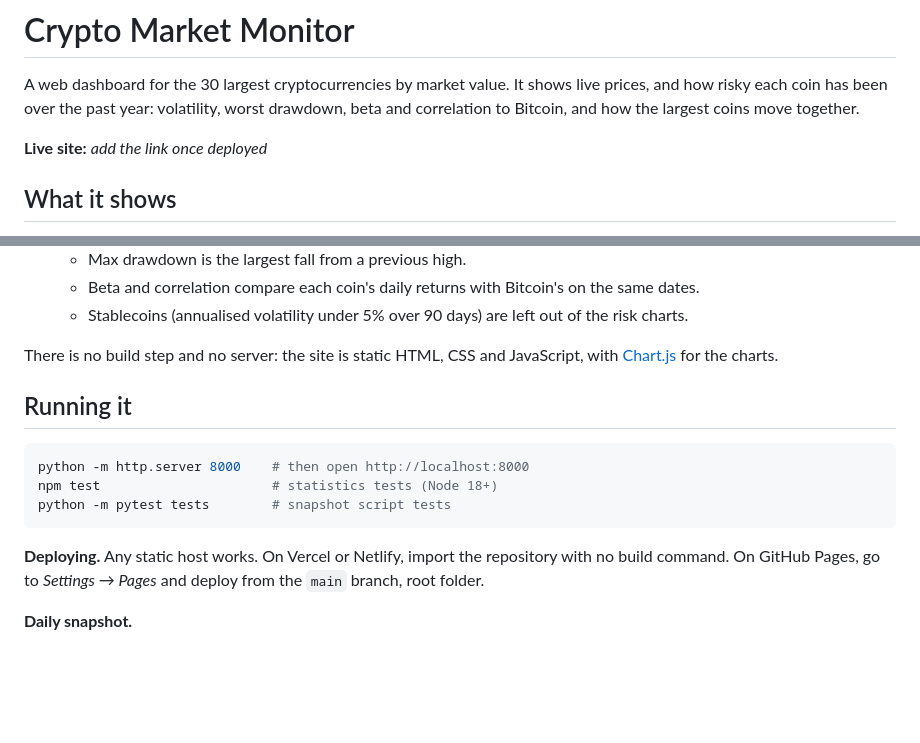
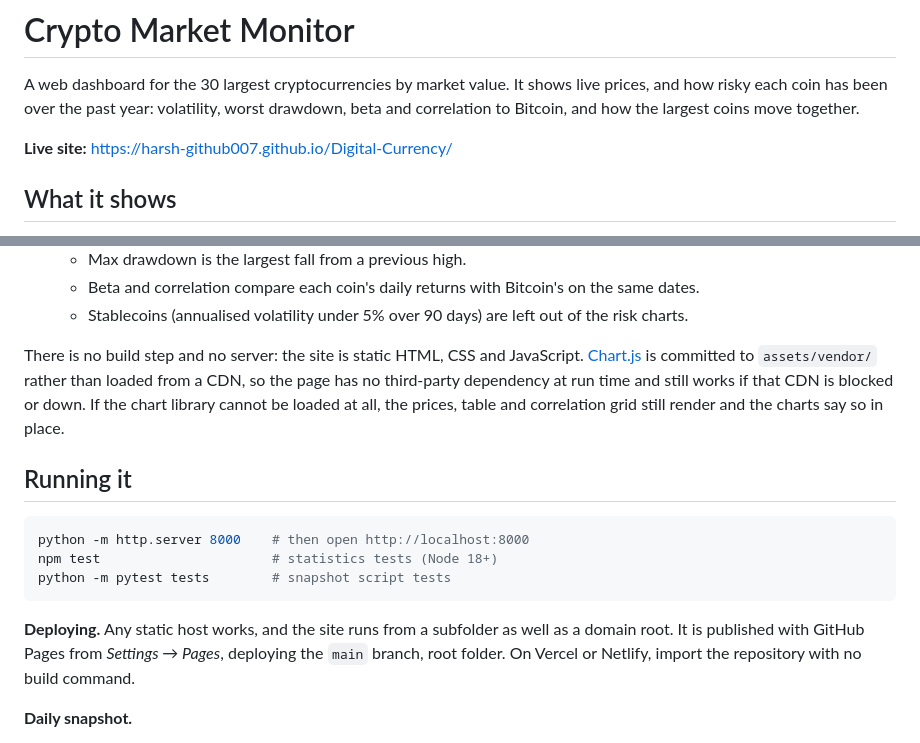
Before and after one commit to harsh-github007/Digital-Currency, a Markdown page: README.md, 2 parts joined by grey strips. Drawn GitHub-style; blank space fills up the shorter version.

Commit message:
Add the live site link and document the bundled chart library

````diff
--- a/README.md
+++ b/README.md
@@ -2,7 +2,7 @@
 
 A web dashboard for the 30 largest cryptocurrencies by market value. It shows live prices, and how risky each coin has been over the past year: volatility, worst drawdown, beta and correlation to Bitcoin, and how the largest coins move together.
 
-**Live site:** _add the link once deployed_
+**Live site:** https://harsh-github007.github.io/Digital-Currency/
 
 ## What it shows
 
@@ -40,7 +40,7 @@ Daily GitHub Action ──> data/markets.json, history.json, history.csv
   - Beta and correlation compare each coin's daily returns with Bitcoin's on the same dates.
   - Stablecoins (annualised volatility under 5% over 90 days) are left out of the risk charts.
 
-There is no build step and no server: the site is static HTML, CSS and JavaScript, with [Chart.js](https://www.chartjs.org/) for the charts.
+There is no build step and no server: the site is static HTML, CSS and JavaScript. [Chart.js](https://www.chartjs.org/) is committed to `assets/vendor/` rather than loaded from a CDN, so the page has no third-party dependency at run time and still works if that CDN is blocked or down. If the chart library cannot be loaded at all, the prices, table and correlation grid still render and the charts say so in place.
 
 ## Running it
 
@@ -50,7 +50,7 @@ npm test                      # statistics tests (Node 18+)
 python -m pytest tests        # snapshot script tests
 ```
 
-**Deploying.** Any static host works. On Vercel or Netlify, import the repository with no build command. On GitHub Pages, go to *Settings → Pages* and deploy from the `main` branch, root folder.
+**Deploying.** Any static host works, and the site runs from a subfolder as well as a domain root. It is published with GitHub Pages from *Settings → Pages*, deploying the `main` branch, root folder. On Vercel or Netlify, import the repository with no build command.
 
 **Daily snapshot.**
 - The Action runs every day at 01:17 UTC and can be started by hand from the *Actions* tab.
````
